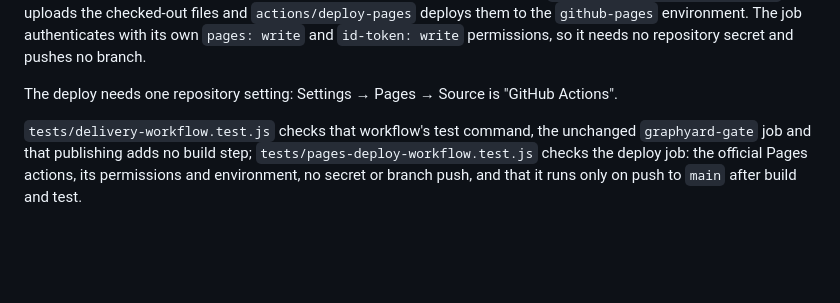
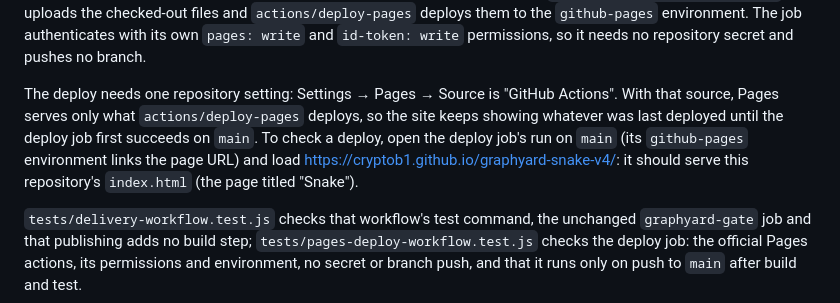
Before and after one commit to cryptob1/graphyard-snake-v4, a Markdown page: README.md, the part around the change. Rendered like a GitHub page; blank space fills up the shorter version.

Commit message:
GY-16: document how to confirm the Pages deploy serves this game
Co-Authored-By: Claude Opus 5.5 <noreply@anthropic.com>

```diff
--- a/README.md
+++ b/README.md
@@ -91,7 +91,12 @@ environment. The job authenticates with its own `pages: write` and `id-token: wr
 permissions, so it needs no repository secret and pushes no branch.
 
 The deploy needs one repository setting: Settings → Pages → Source is
-"GitHub Actions".
+"GitHub Actions". With that source, Pages serves only what `actions/deploy-pages`
+deploys, so the site keeps showing whatever was last deployed until the deploy job
+first succeeds on `main`. To check a deploy, open the deploy job's run on `main` (its
+`github-pages` environment links the page URL) and load
+<https://cryptob1.github.io/graphyard-snake-v4/>: it should serve this repository's
+`index.html` (the page titled "Snake").
 
 `tests/delivery-workflow.test.js` checks that workflow's test command, the unchanged
 `graphyard-gate` job and that publishing adds no build step;
```
